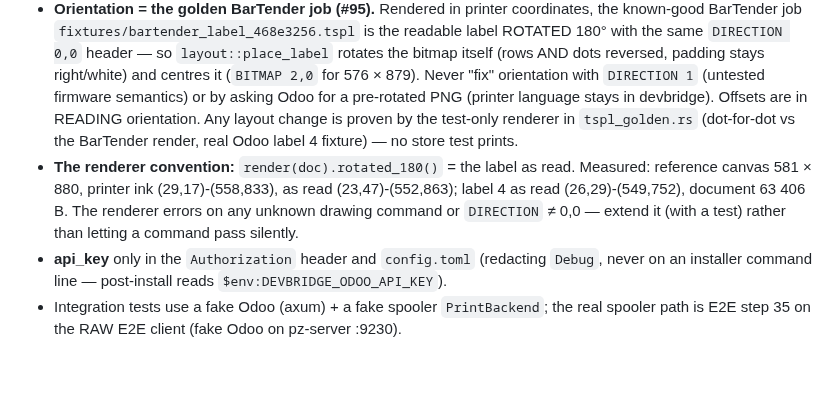
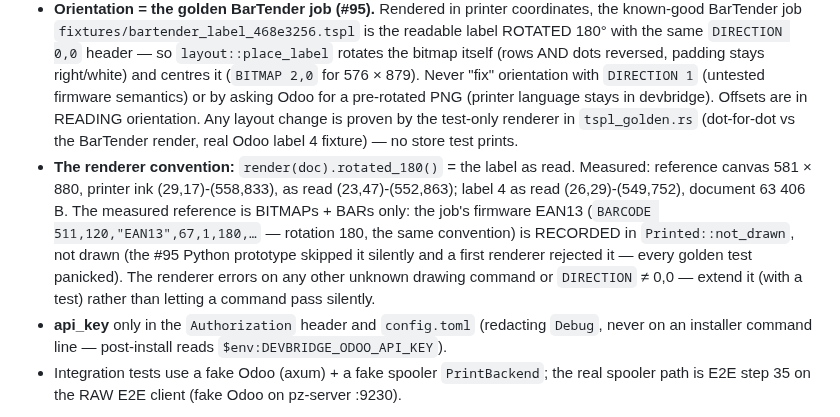
Before and after one commit to zbynekdrlik/devbridge, a Markdown page: .claude/rules/odoo-source.md, the part around the change. GitHub-like rendering; blank space fills up the shorter version.

Commit message:
docs(playbook): the golden reference excludes the firmware BARCODE, recorded not drawn (#95)
Co-Authored-By: Claude Opus 5.5 (1M context) <noreply@anthropic.com>

```diff
--- a/.claude/rules/odoo-source.md
+++ b/.claude/rules/odoo-source.md
@@ -12,6 +12,6 @@ paths:
 - **Ack failures:** a transport error fails the poll (backoff ≤ 60 s); a JSON-RPC/protocol error on ONE line keeps only that ack owed (`AcksOwed`) — it must never block `/next` or other lines. A timed-out batch is acked `outcome unknown … check the printer before reprinting`, never "failed".
 - **TSPL** mirrors the captured BarTender bytes: `SIZE 72.7 mm, 110.1 mm` (with the space), CRLF, `BITMAP` 1-bit = WHITE, no GAP/DENSITY/SPEED. Label dots = `round(mm × dpi / 25.4)` (floor would reject Odoo's 880-px height). Fixture: `src/odoo_source/fixtures/bartender_bitmap_7x80.bin`.
 - **Orientation = the golden BarTender job (#95).** Rendered in printer coordinates, the known-good BarTender job `fixtures/bartender_label_468e3256.tspl` is the readable label ROTATED 180° with the same `DIRECTION 0,0` header — so `layout::place_label` rotates the bitmap itself (rows AND dots reversed, padding stays right/white) and centres it (`BITMAP 2,0` for 576 × 879). Never "fix" orientation with `DIRECTION 1` (untested firmware semantics) or by asking Odoo for a pre-rotated PNG (printer language stays in devbridge). Offsets are in READING orientation. Any layout change is proven by the test-only renderer in `tspl_golden.rs` (dot-for-dot vs the BarTender render, real Odoo label 4 fixture) — no store test prints.
-- **The renderer convention:** `render(doc).rotated_180()` = the label as read. Measured: reference canvas 581 × 880, printer ink (29,17)-(558,833), as read (23,47)-(552,863); label 4 as read (26,29)-(549,752), document 63 406 B. The renderer errors on any unknown drawing command or `DIRECTION` ≠ 0,0 — extend it (with a test) rather than letting a command pass silently.
+- **The renderer convention:** `render(doc).rotated_180()` = the label as read. Measured: reference canvas 581 × 880, printer ink (29,17)-(558,833), as read (23,47)-(552,863); label 4 as read (26,29)-(549,752), document 63 406 B. The measured reference is BITMAPs + BARs only: the job's firmware EAN13 (`BARCODE 511,120,"EAN13",67,1,180,…` — rotation 180, the same convention) is RECORDED in `Printed::not_drawn`, not drawn (the #95 Python prototype skipped it silently and a first renderer rejected it — every golden test panicked). The renderer errors on any other unknown drawing command or `DIRECTION` ≠ 0,0 — extend it (with a test) rather than letting a command pass silently.
 - **api_key** only in the `Authorization` header and `config.toml` (redacting `Debug`, never on an installer command line — post-install reads `$env:DEVBRIDGE_ODOO_API_KEY`).
 - Integration tests use a fake Odoo (axum) + a fake spooler `PrintBackend`; the real spooler path is E2E step 35 on the RAW E2E client (fake Odoo on pz-server :9230).
```
